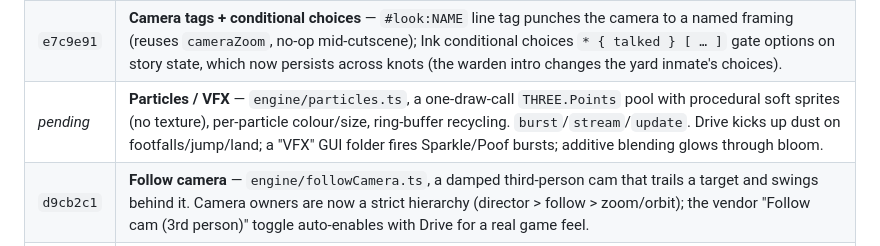
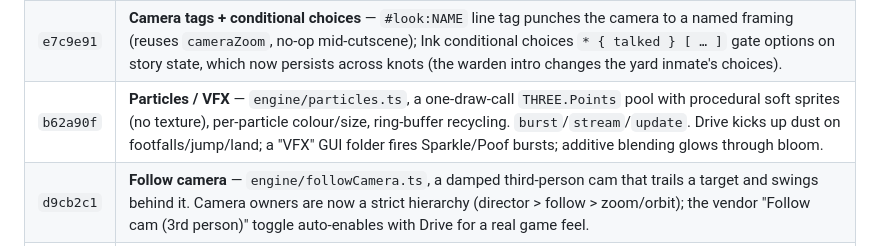
Before and after one commit to marilefabled/threej, a Markdown page: ENGINE.md, the part around the change. Rendered like a GitHub page.

Commit message:
docs(ENGINE): record the particle system
Co-Authored-By: Claude Opus 4.8 <noreply@anthropic.com>

```diff
--- a/ENGINE.md
+++ b/ENGINE.md
@@ -401,7 +401,7 @@ one meaningful commit per step).
 | `71f71de` | **Dialogue + cutscene** — `engine/dialogue.ts` (Ink/inkjs wrapper: lines/choices/variables, presentation-agnostic) + `dialogueUI.ts` (DOM box) + `engine/cutscene.ts` (GSAP-backed async director). "Scene" GUI folder plays an intro: camera dollies in, runs a branching conversation, dollies back. |
 | `01ff536` | **Dialogue actions + trigger zones** — line tags (`#anim:wave`) dispatch to `dialogue.command()` handlers (robot reacts mid-line); `dialogueUI.ts` typewriter reveal (click completes, click advances); `engine/trigger.ts` (flat XZ zone, edge enter/exit) — driving the character into an NPC ring on the floor starts a conversation (drive freezes while talking). |
 | `e7c9e91` | **Camera tags + conditional choices** — `#look:NAME` line tag punches the camera to a named framing (reuses `cameraZoom`, no-op mid-cutscene); Ink conditional choices `* { talked } [ … ]` gate options on story state, which now persists across knots (the warden intro changes the yard inmate's choices). |
-| _pending_ | **Particles / VFX** — `engine/particles.ts`, a one-draw-call `THREE.Points` pool with procedural soft sprites (no texture), per-particle colour/size, ring-buffer recycling. `burst`/`stream`/`update`. Drive kicks up dust on footfalls/jump/land; a "VFX" GUI folder fires Sparkle/Poof bursts; additive blending glows through bloom. |
+| `b62a90f` | **Particles / VFX** — `engine/particles.ts`, a one-draw-call `THREE.Points` pool with procedural soft sprites (no texture), per-particle colour/size, ring-buffer recycling. `burst`/`stream`/`update`. Drive kicks up dust on footfalls/jump/land; a "VFX" GUI folder fires Sparkle/Poof bursts; additive blending glows through bloom. |
 | `d9cb2c1` | **Follow camera** — `engine/followCamera.ts`, a damped third-person cam that trails a target and swings behind it. Camera owners are now a strict hierarchy (director > follow > zoom/orbit); the vendor "Follow cam (3rd person)" toggle auto-enables with Drive for a real game feel. |
 | `36f1a0b` | **Talk prompt** — the NPC zone no longer auto-starts; standing in it brightens the ring and shows a "press E to talk" prompt (`#talk-prompt`), and E starts the conversation. Prompt hides while talking / on exit / when drive stops. |
 
```
